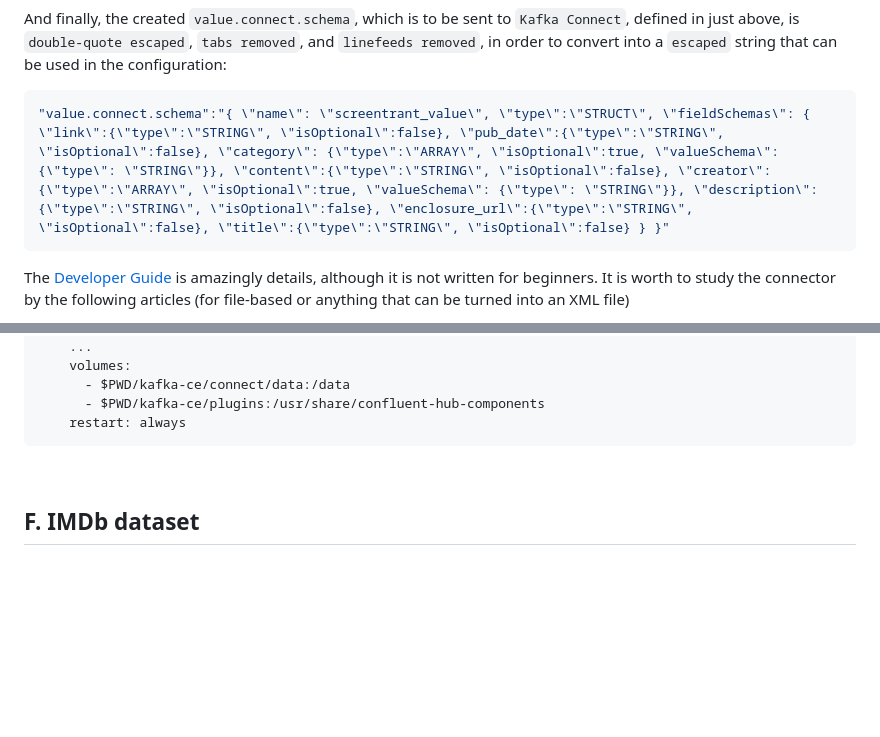
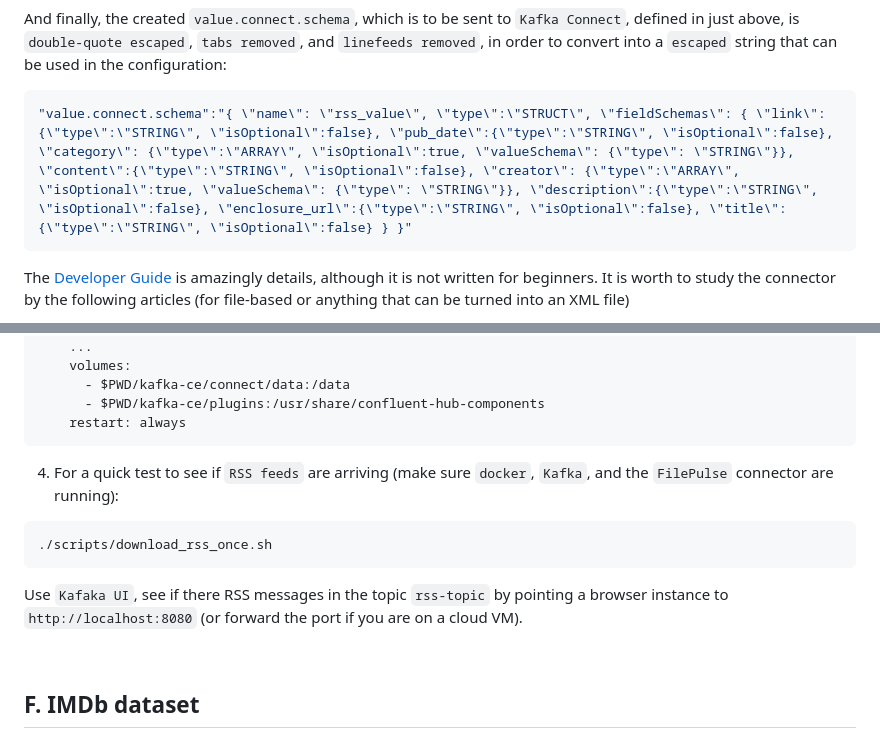
Before and after one commit to PHACDataHub/data-mesh-ref-impl, a Markdown page: movie/doc/README.md, 2 parts joined by grey strips. Rendered like a GitHub page; folded sections open; blank space fills up the shorter version.

Commit message:
Tested RSS feeds.

````diff
--- a/movie/doc/README.md
+++ b/movie/doc/README.md
@@ -371,7 +371,7 @@ Note that the `FilePulse` library convert `XML` tags with names in form `<part1>
 
 And finally, the created `value.connect.schema`, which is to be sent to `Kafka Connect`, defined in just above, is `double-quote escaped`, `tabs removed`, and `linefeeds removed`, in order to convert into a `escaped` string that can be used in the configuration:
 ```json
-"value.connect.schema":"{ \"name\": \"screentrant_value\", \"type\":\"STRUCT\", \"fieldSchemas\": { \"link\":{\"type\":\"STRING\", \"isOptional\":false}, \"pub_date\":{\"type\":\"STRING\", \"isOptional\":false}, \"category\": {\"type\":\"ARRAY\", \"isOptional\":true, \"valueSchema\": {\"type\": \"STRING\"}}, \"content\":{\"type\":\"STRING\", \"isOptional\":false}, \"creator\": {\"type\":\"ARRAY\", \"isOptional\":true, \"valueSchema\": {\"type\": \"STRING\"}}, \"description\":{\"type\":\"STRING\", \"isOptional\":false}, \"enclosure_url\":{\"type\":\"STRING\", \"isOptional\":false}, \"title\":{\"type\":\"STRING\", \"isOptional\":false} } }"
+"value.connect.schema":"{ \"name\": \"rss_value\", \"type\":\"STRUCT\", \"fieldSchemas\": { \"link\":{\"type\":\"STRING\", \"isOptional\":false}, \"pub_date\":{\"type\":\"STRING\", \"isOptional\":false}, \"category\": {\"type\":\"ARRAY\", \"isOptional\":true, \"valueSchema\": {\"type\": \"STRING\"}}, \"content\":{\"type\":\"STRING\", \"isOptional\":false}, \"creator\": {\"type\":\"ARRAY\", \"isOptional\":true, \"valueSchema\": {\"type\": \"STRING\"}}, \"description\":{\"type\":\"STRING\", \"isOptional\":false}, \"enclosure_url\":{\"type\":\"STRING\", \"isOptional\":false}, \"title\":{\"type\":\"STRING\", \"isOptional\":false} } }"
 ```
 
 The [Developer Guide](https://streamthoughts.github.io/kafka-connect-file-pulse/docs/developer-guide/) is amazingly details, although it is not written for beginners. It is worth to study the connector by the following articles (for file-based or anything that can be turned into an XML file)
@@ -400,6 +400,14 @@ thus, they have to be downloaded and placed into `$PWD/kafka-ce/connect/data`, w
       - $PWD/kafka-ce/plugins:/usr/share/confluent-hub-components
     restart: always
 ```
+
+4. For a quick test to see if `RSS feeds` are arriving (make sure `docker`, `Kafka`, and the `FilePulse` connector are running):
+
+```bash
+./scripts/download_rss_once.sh
+```
+
+Use `Kafaka UI`, see if there RSS messages in the topic `rss-topic` by pointing a browser instance to `http://localhost:8080` (or forward the port if you are on a cloud VM).
 
 </p>
 </details>
````
